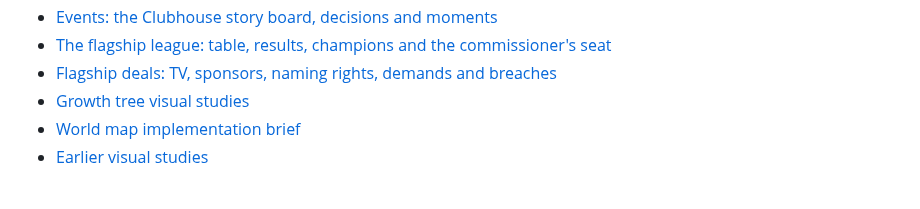
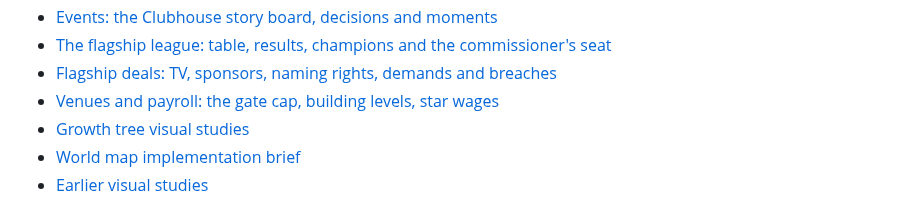
Before and after one commit to rigs387/sports_founder, a Markdown page: docs/README.md, the part around the change. Rendered like a GitHub page.

```diff
--- a/docs/README.md
+++ b/docs/README.md
@@ -19,6 +19,7 @@ Start with the [world map's current direction](world-map/README.md): **Matchday
 - [Events: the Clubhouse story board, decisions and moments](events/README.md)
 - [The flagship league: table, results, champions and the commissioner's seat](flagship/README.md)
 - [Flagship deals: TV, sponsors, naming rights, demands and breaches](deals/README.md)
+- [Venues and payroll: the gate cap, building levels, star wages](venues/README.md)
 - [Growth tree visual studies](growth-tree/README.md)
 - [World map implementation brief](world-map/brief.html)
 - [Earlier visual studies](world-map/README.md#earlier-studies)
```
Also changed, not shown: CLAUDE.md (+14 -0 lines), docs/venues/README.md (added, +71 -0 lines), sports-founder-tech-plan.md (+11 -0 lines), docs/venues/narrow.png (added), docs/venues/review.png (added), docs/venues/venue.png (added), 5 other files.
